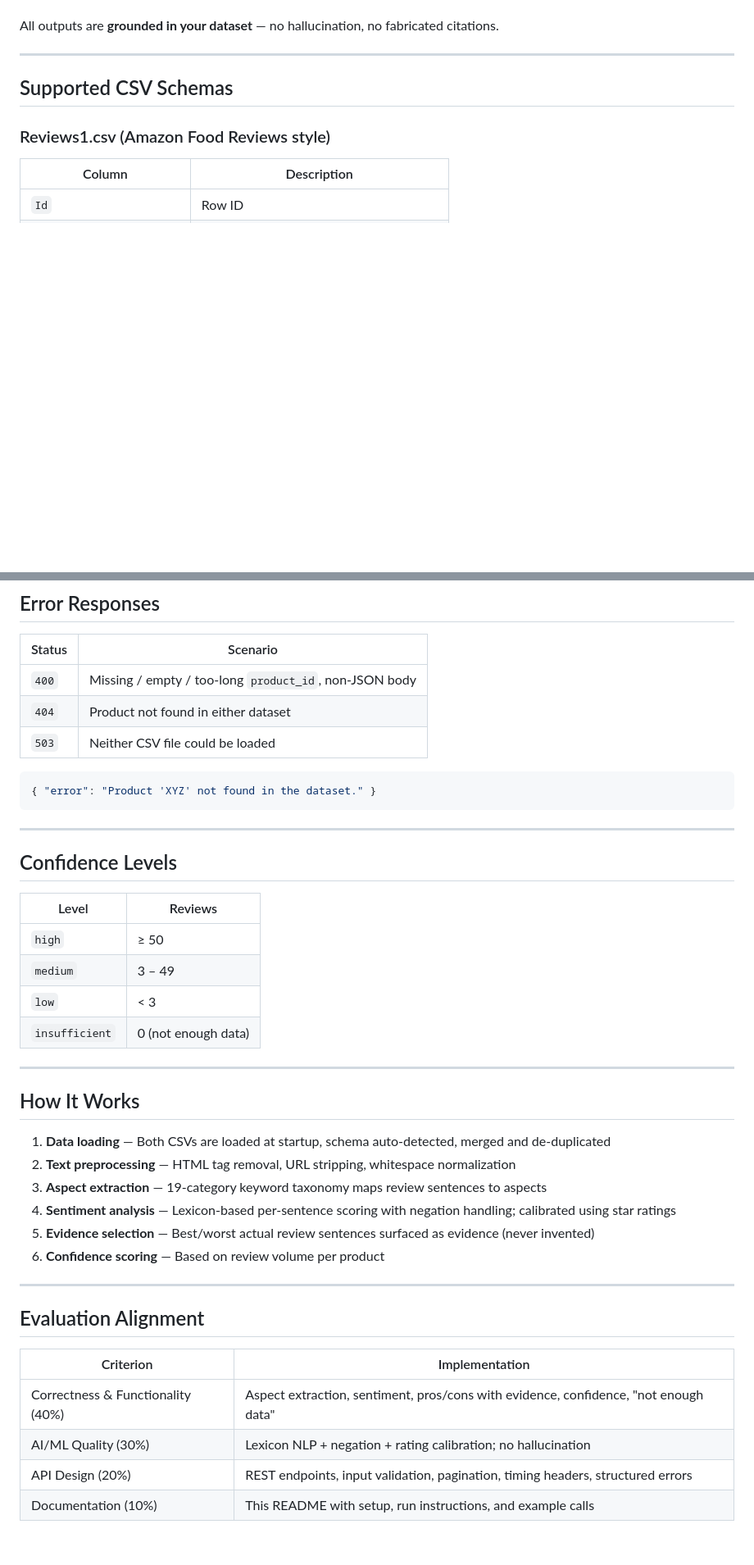
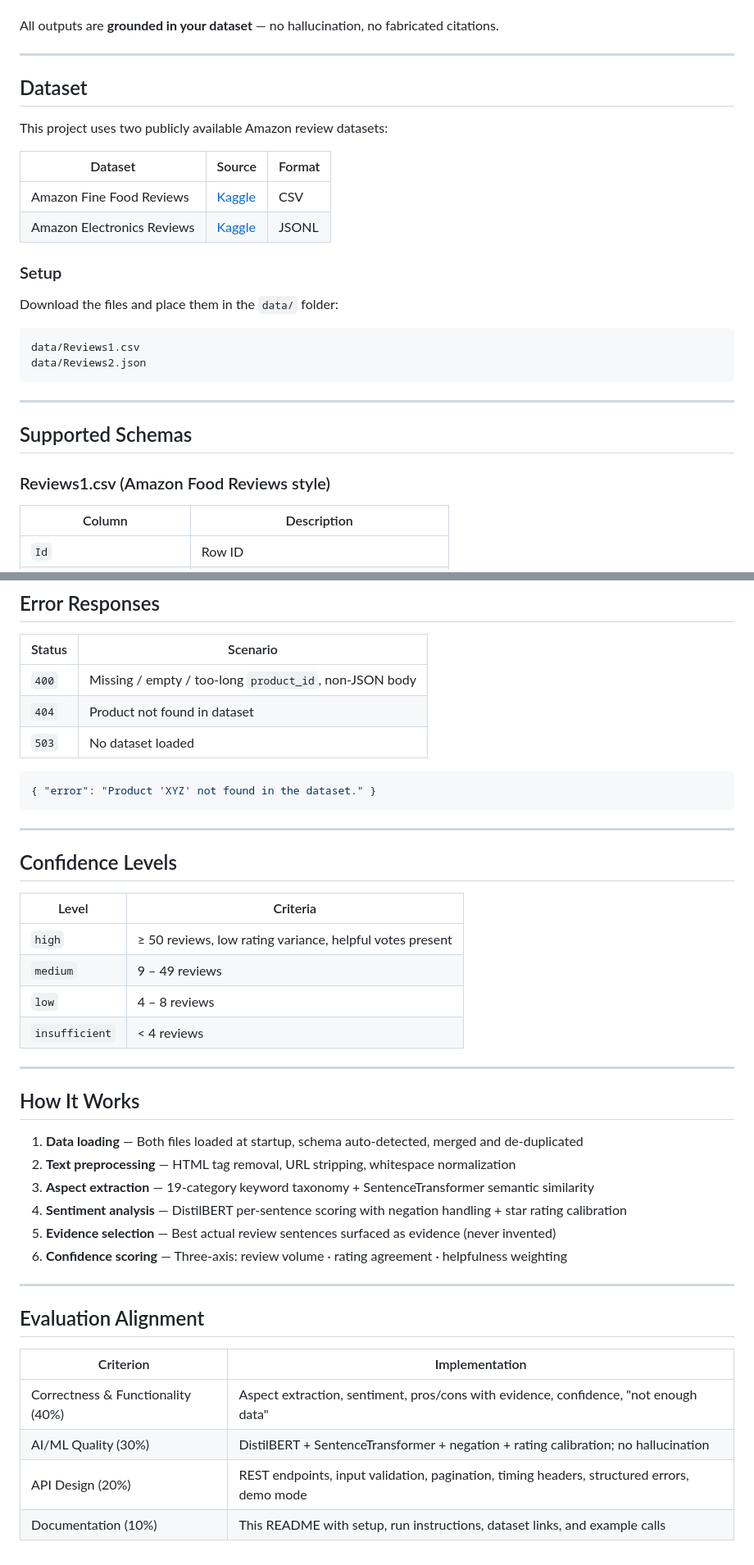
Before and after one commit to Akshat-Sharma-18/Product-Review-Insights-API, a Markdown page: README.md, 2 parts joined by grey strips. Shown at 82% size. Drawn GitHub-style; blank space fills up the shorter version.

````diff
--- a/README.md
+++ b/README.md
@@ -6,7 +6,25 @@ All outputs are **grounded in your dataset** — no hallucination, no fabricated
 
 ---
 
-## Supported CSV Schemas
+## Dataset
+
+This project uses two publicly available Amazon review datasets:
+
+| Dataset | Source | Format |
+|---------|--------|--------|
+| Amazon Fine Food Reviews | [Kaggle](https://www.kaggle.com/datasets/snap/amazon-fine-food-reviews) | CSV |
+| Amazon Electronics Reviews | [Kaggle](https://www.kaggle.com/datasets/snap/amazon-reviews) | JSONL |
+
+### Setup
+Download the files and place them in the `data/` folder:
+```
+data/Reviews1.csv
+data/Reviews2.json
+```
+
+---
+
+## Supported Schemas
 
 ### Reviews1.csv  (Amazon Food Reviews style)
 | Column | Description |
@@ -207,8 +251,8 @@ for con in data["cons"]:
 | Status | Scenario |
 |--------|----------|
 | `400` | Missing / empty / too-long `product_id`, non-JSON body |
-| `404` | Product not found in either dataset |
-| `503` | Neither CSV file could be loaded |
+| `404` | Product not found in dataset |
+| `503` | No dataset loaded |
 
 ```json
 { "error": "Product 'XYZ' not found in the dataset." }
@@ -218,23 +262,23 @@ for con in data["cons"]:
 
 ## Confidence Levels
 
-| Level | Reviews |
+| Level | Criteria |
 |-------|---------|
-| `high` | ≥ 50 |
-| `medium` | 3 – 49 |
-| `low` | < 3 |
-| `insufficient` | 0 (not enough data) |
+| `high` | ≥ 50 reviews, low rating variance, helpful votes present |
+| `medium` | 9 – 49 reviews |
+| `low` | 4 – 8 reviews |
+| `insufficient` | < 4 reviews |
 
 ---
 
 ## How It Works
 
-1. **Data loading** — Both CSVs are loaded at startup, schema auto-detected, merged and de-duplicated
+1. **Data loading** — Both files loaded at startup, schema auto-detected, merged and de-duplicated
 2. **Text preprocessing** — HTML tag removal, URL stripping, whitespace normalization
-3. **Aspect extraction** — 19-category keyword taxonomy maps review sentences to aspects
-4. **Sentiment analysis** — Lexicon-based per-sentence scoring with negation handling; calibrated using star ratings
-5. **Evidence selection** — Best/worst actual review sentences surfaced as evidence (never invented)
-6. **Confidence scoring** — Based on review volume per product
+3. **Aspect extraction** — 19-category keyword taxonomy + SentenceTransformer semantic similarity
+4. **Sentiment analysis** — DistilBERT per-sentence scoring with negation handling + star rating calibration
+5. **Evidence selection** — Best actual review sentences surfaced as evidence (never invented)
+6. **Confidence scoring** — Three-axis: review volume · rating agreement · helpfulness weighting
 
 ---
 
@@ -243,6 +287,6 @@ for con in data["cons"]:
 | Criterion | Implementation |
 |-----------|----------------|
 | Correctness & Functionality (40%) | Aspect extraction, sentiment, pros/cons with evidence, confidence, "not enough data" |
-| AI/ML Quality (30%) | Lexicon NLP + negation + rating calibration; no hallucination |
-| API Design (20%) | REST endpoints, input validation, pagination, timing headers, structured errors |
-| Documentation (10%) | This README with setup, run instructions, and example calls |
+| AI/ML Quality (30%) | DistilBERT + SentenceTransformer + negation + rating calibration; no hallucination |
+| API Design (20%) | REST endpoints, input validation, pagination, timing headers, structured errors, demo mode |
+| Documentation (10%) | This README with setup, run instructions, dataset links, and example calls |
````
Also changed, not shown: other parts of README.md (+38 -12 lines).
